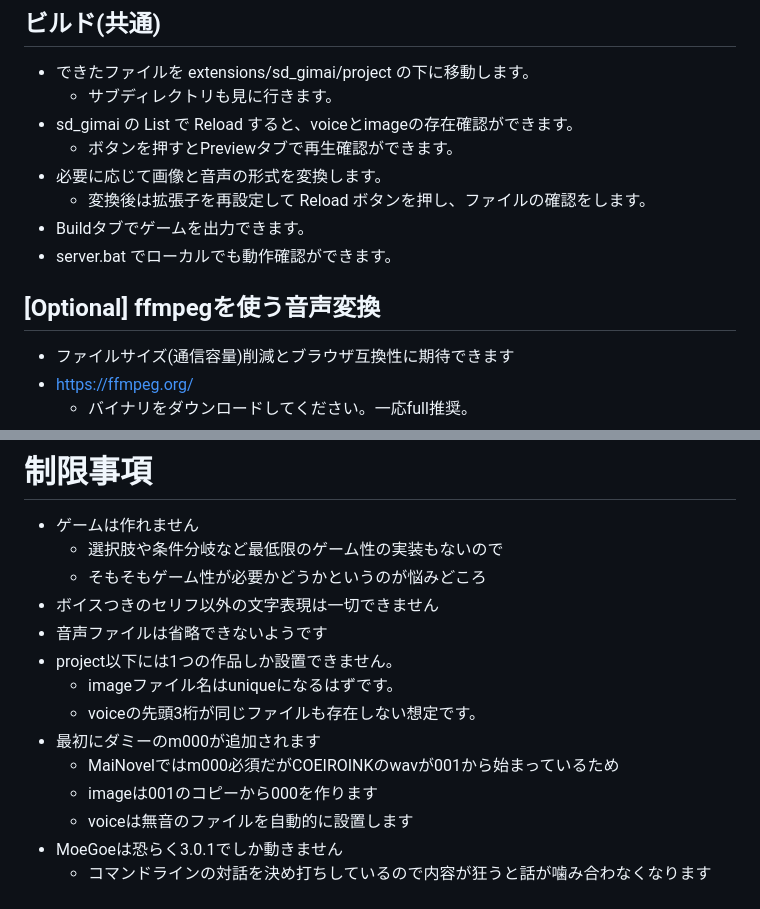
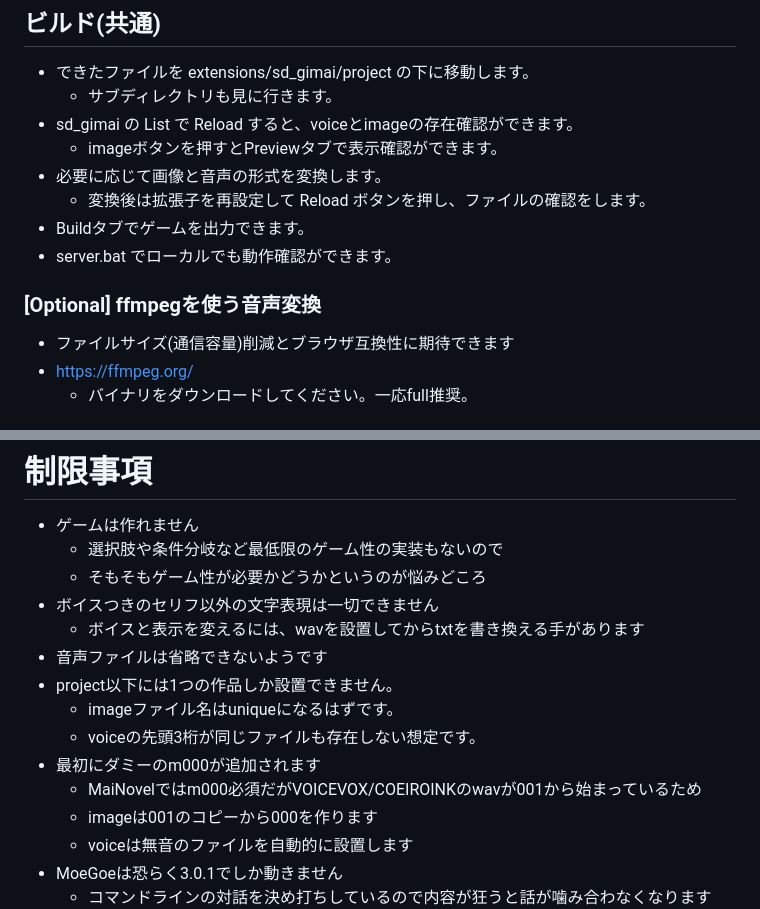
Before and after one commit to aka7774/sd_gimai, a Markdown page: README.md, 2 parts joined by grey strips. GitHub-like rendering.

```diff
--- a/README.md
+++ b/README.md
@@ -73,13 +96,13 @@ Game Talk Scenes Builder
 - できたファイルを extensions/sd_gimai/project の下に移動します。
   - サブディレクトリも見に行きます。
 - sd_gimai の List で Reload すると、voiceとimageの存在確認ができます。
-  - ボタンを押すとPreviewタブで再生確認ができます。
+  - imageボタンを押すとPreviewタブで表示確認ができます。
 - 必要に応じて画像と音声の形式を変換します。
   - 変換後は拡張子を再設定して Reload ボタンを押し、ファイルの確認をします。
 - Buildタブでゲームを出力できます。
 - server.bat でローカルでも動作確認ができます。
 
-## [Optional] ffmpegを使う音声変換
+### [Optional] ffmpegを使う音声変換
 
 - ファイルサイズ(通信容量)削減とブラウザ互換性に期待できます
 - https://ffmpeg.org/
@@ -130,12 +153,13 @@ Buildされるjsonに合体されます。
   - 選択肢や条件分岐など最低限のゲーム性の実装もないので
   - そもそもゲーム性が必要かどうかというのが悩みどころ
 - ボイスつきのセリフ以外の文字表現は一切できません
+  - ボイスと表示を変えるには、wavを設置してからtxtを書き換える手があります
 - 音声ファイルは省略できないようです
 - project以下には1つの作品しか設置できません。
   - imageファイル名はuniqueになるはずです。
   - voiceの先頭3桁が同じファイルも存在しない想定です。
 - 最初にダミーのm000が追加されます
-  - MaiNovelではm000必須だがCOEIROINKのwavが001から始まっているため
+  - MaiNovelではm000必須だがVOICEVOX/COEIROINKのwavが001から始まっているため
   - imageは001のコピーから000を作ります
   - voiceは無音のファイルを自動的に設置します
 - MoeGoeは恐らく3.0.1でしか動きません
```
Also changed, not shown: other parts of README.md (+37 -14 lines).
